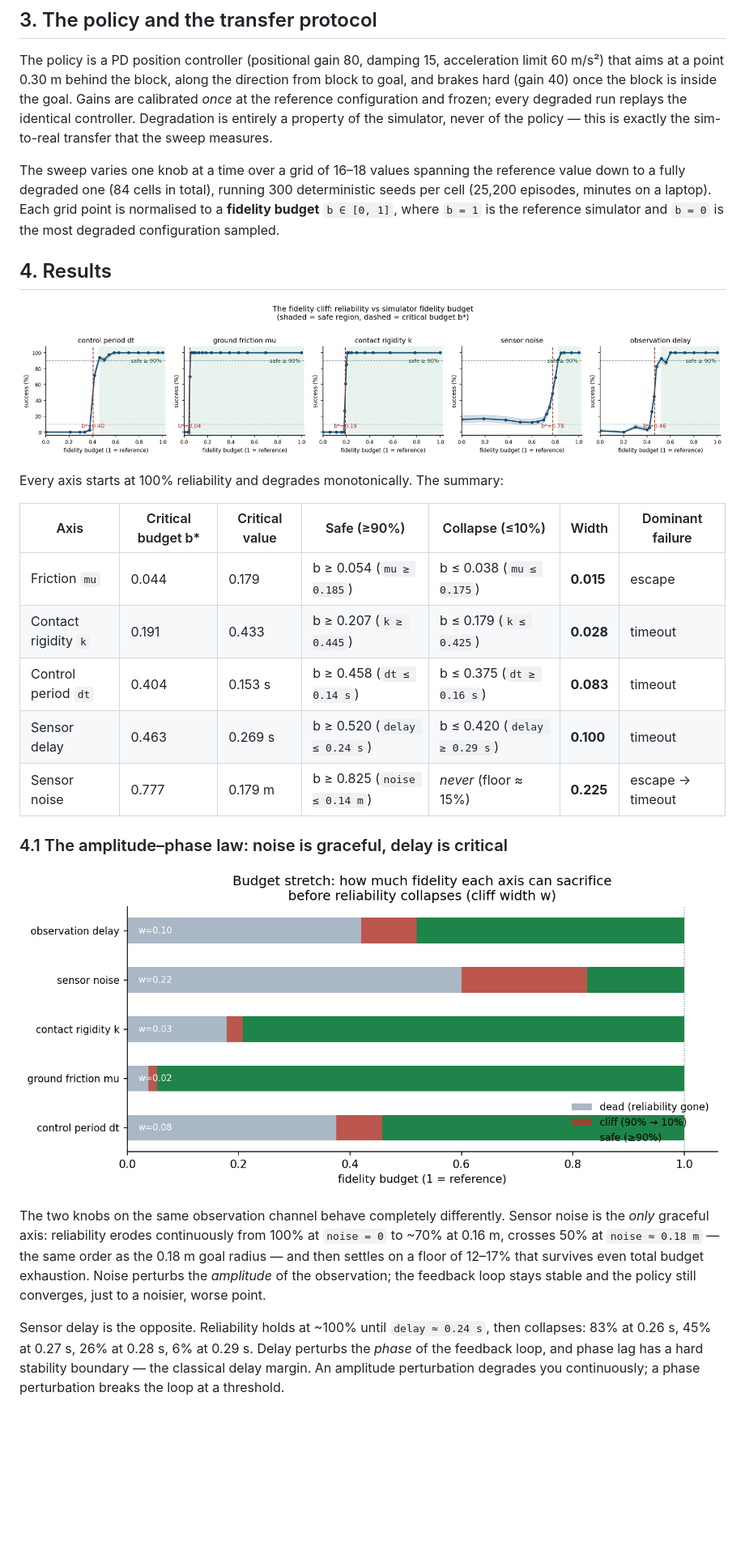
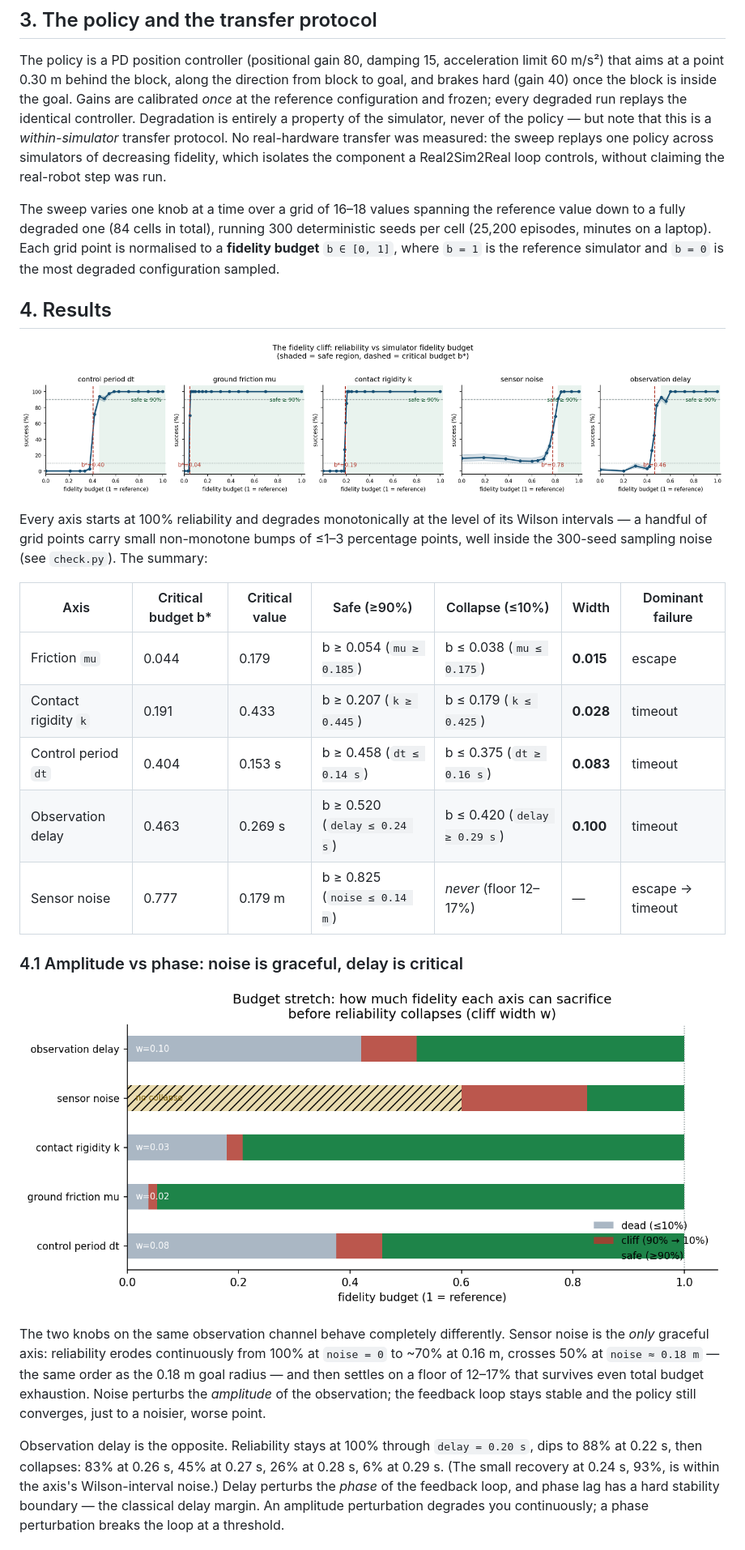
Before and after one commit to wyc66-66/simleap, a Markdown page: docs/paper/report.md, the part around the change printed below. Shown: that part at 81% size. Rendered like a GitHub page; pictures changed too: docs/figures/fig3_budget_stretch.png (deleted), docs/paper/figures/fig3_budget_stretch.png (added); blank space fills up the shorter version.

```diff
--- a/docs/paper/report.md
+++ b/docs/paper/report.md
@@ -104,8 +108,10 @@ limit 60 m/s²) that aims at a point 0.30 m behind the block, along the directio
 from block to goal, and brakes hard (gain 40) once the block is inside the goal.
 Gains are calibrated *once* at the reference configuration and frozen; every
 degraded run replays the identical controller. Degradation is entirely a property
-of the simulator, never of the policy — this is exactly the sim-to-real transfer
-that the sweep measures.
+of the simulator, never of the policy — but note that this is a *within-simulator*
+transfer protocol. No real-hardware transfer was measured: the sweep replays one
+policy across simulators of decreasing fidelity, which isolates the component a
+Real2Sim2Real loop controls, without claiming the real-robot step was run.
 
 The sweep varies one knob at a time over a grid of 16–18 values spanning the
 reference value down to a fully degraded one (84 cells in total), running 300
@@ -115,21 +121,24 @@ reference simulator and `b = 0` is the most degraded configuration sampled.
 
 ## 4. Results
 
-![The fidelity cliff](../figures/fig1_fidelity_cliff.png)
+![The fidelity cliff](figures/fig1_fidelity_cliff.png)
 
-Every axis starts at 100% reliability and degrades monotonically. The summary:
+Every axis starts at 100% reliability and degrades monotonically at the level of
+its Wilson intervals — a handful of grid points carry small non-monotone bumps of
+≤1–3 percentage points, well inside the 300-seed sampling noise (see
+`check.py`). The summary:
 
 | Axis | Critical budget b\* | Critical value | Safe (≥90%) | Collapse (≤10%) | Width | Dominant failure |
 |---|---|---|---|---|---|---|
 | Friction `mu` | 0.044 | 0.179 | b ≥ 0.054 (`mu ≥ 0.185`) | b ≤ 0.038 (`mu ≤ 0.175`) | **0.015** | escape |
 | Contact rigidity `k` | 0.191 | 0.433 | b ≥ 0.207 (`k ≥ 0.445`) | b ≤ 0.179 (`k ≤ 0.425`) | **0.028** | timeout |
 | Control period `dt` | 0.404 | 0.153 s | b ≥ 0.458 (`dt ≤ 0.14 s`) | b ≤ 0.375 (`dt ≥ 0.16 s`) | **0.083** | timeout |
-| Sensor delay | 0.463 | 0.269 s | b ≥ 0.520 (`delay ≤ 0.24 s`) | b ≤ 0.420 (`delay ≥ 0.29 s`) | **0.100** | timeout |
-| Sensor noise | 0.777 | 0.179 m | b ≥ 0.825 (`noise ≤ 0.14 m`) | *never* (floor ≈ 15%) | **0.225** | escape → timeout |
+| Observation delay | 0.463 | 0.269 s | b ≥ 0.520 (`delay ≤ 0.24 s`) | b ≤ 0.420 (`delay ≥ 0.29 s`) | **0.100** | timeout |
+| Sensor noise | 0.777 | 0.179 m | b ≥ 0.825 (`noise ≤ 0.14 m`) | *never* (floor 12–17%) | — | escape → timeout |
 
-### 4.1 The amplitude–phase law: noise is graceful, delay is critical
+### 4.1 Amplitude vs phase: noise is graceful, delay is critical
 
-![Budget stretch](../figures/fig3_budget_stretch.png)
+![Budget stretch](figures/fig3_budget_stretch.png)
 
 The two knobs on the same observation channel behave completely differently.
 Sensor noise is the *only* graceful axis: reliability erodes continuously from
@@ -139,9 +148,11 @@ that survives even total budget exhaustion. Noise perturbs the *amplitude* of
 the observation; the feedback loop stays stable and the policy still converges,
 just to a noisier, worse point.
 
-Sensor delay is the opposite. Reliability holds at ~100% until `delay ≈ 0.24 s`,
-then collapses: 83% at 0.26 s, 45% at 0.27 s, 26% at 0.28 s, 6% at 0.29 s.
-Delay perturbs the *phase* of the feedback loop, and phase lag has a hard
-stability boundary — the classical delay margin. An amplitude perturbation
-degrades you continuously; a phase perturbation breaks the loop at a threshold.
+Observation delay is the opposite. Reliability stays at 100% through
+`delay = 0.20 s`, dips to 88% at 0.22 s, then collapses: 83% at 0.26 s, 45% at
+0.27 s, 26% at 0.28 s, 6% at 0.29 s. (The small recovery at 0.24 s, 93%, is
+within the axis's Wilson-interval noise.) Delay perturbs the *phase* of the
+feedback loop, and phase lag has a hard stability boundary — the classical delay
+margin. An amplitude perturbation degrades you continuously; a phase
+perturbation breaks the loop at a threshold.
 
```
Also changed, not shown: other parts of docs/paper/report.md (+39 -31 lines), README.md (+2 -2 lines), docs/paper/figures/fig1_fidelity_cliff.png (renamed from docs/figures/fig1_fidelity_cliff.png), docs/paper/figures/fig2_failure_modes.png (renamed from docs/figures/fig2_failure_modes.png), 7 other files.
